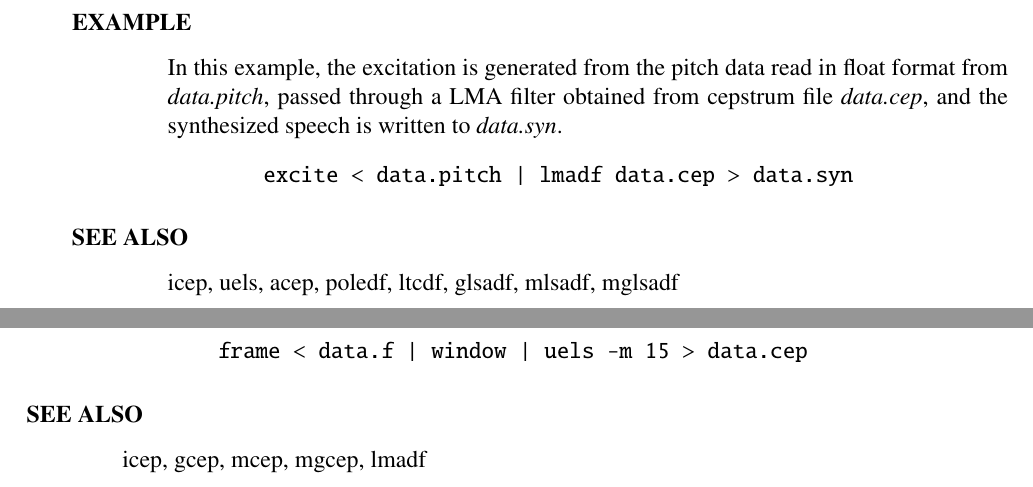
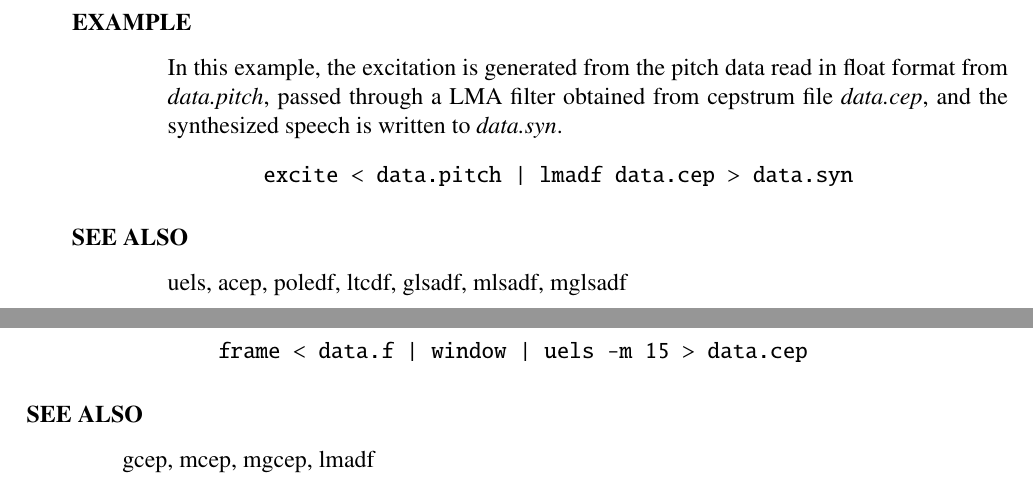
Before and after one commit to celsius/sptk, a LaTeX book (doc/ref_e/main.tex, which reads doc/ref_e/lmadf.tex, doc/ref_e/uels.tex): two parts of pages 93 and 160 of 184, joined at a grey line, cut so that both start at the same text. Compiled offline with LaTeX, dvips and Ghostscript.

Commit message:
Remove 'icep' in SEE ALSO.

```diff
--- a/doc/ref_e/lmadf.tex
+++ b/doc/ref_e/lmadf.tex
@@ -220,7 +220,6 @@ passed through a LMA filter obtained from cepstrum file
 \end{qsection}
 
 \begin{qsection}{SEE ALSO}
-\hyperlink{icep}{icep},
 \hyperlink{uels}{uels},
 \hyperlink{acep}{acep},
 \hyperlink{poledf}{poledf},
--- a/doc/ref_e/uels.tex
+++ b/doc/ref_e/uels.tex
@@ -88,7 +88,6 @@ and sends spectrum coefficients to {\em data.cep}:
 \end{qsection}
 
 \begin{qsection}{SEE ALSO}
-\hyperlink{icep}{icep},
 \hyperlink{gcep}{gcep},
 \hyperlink{mcep}{mcep},
 \hyperlink{mgcep}{mgcep},
```
Also changed, not shown: doc/ref_e/gcep.tex (+0 -1 lines).
